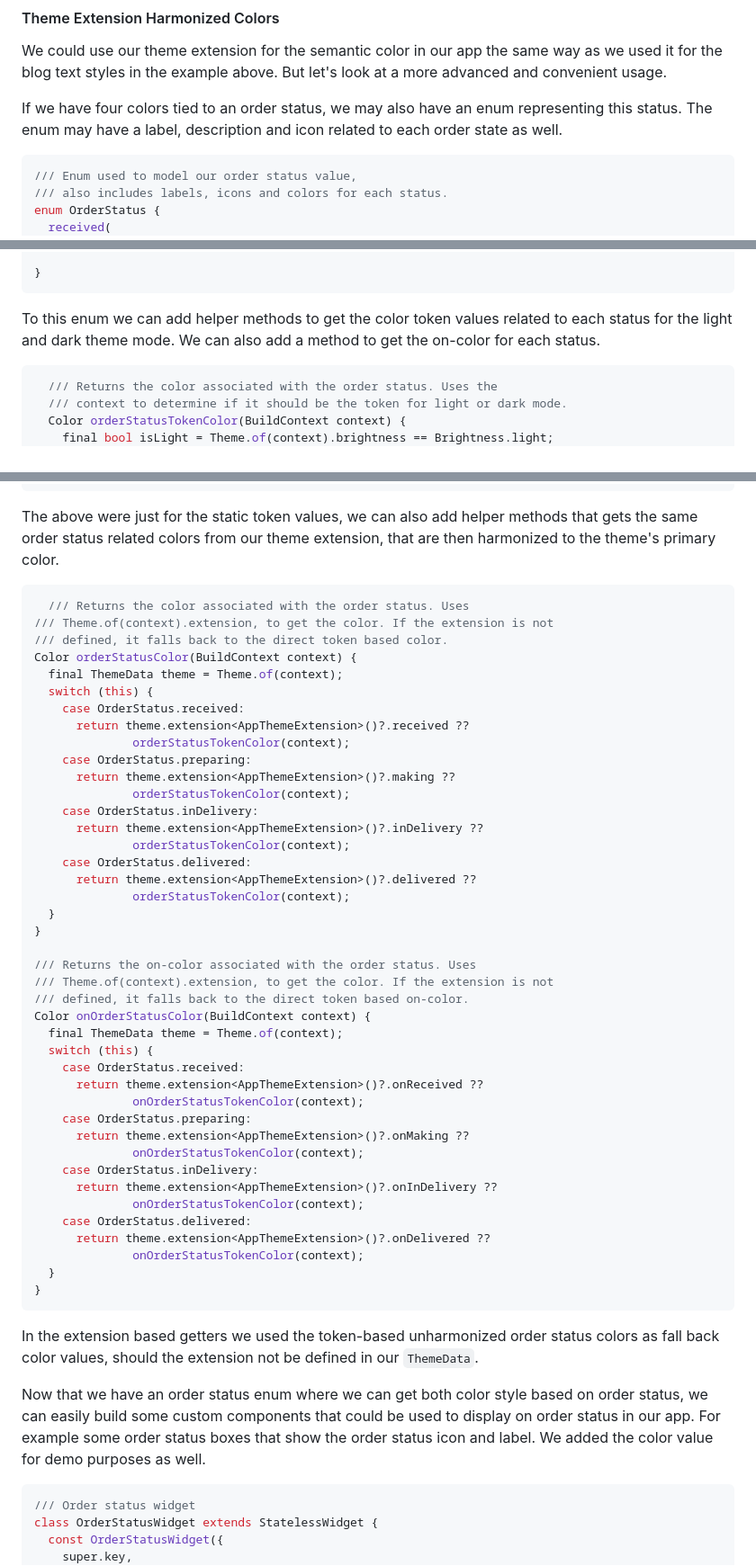
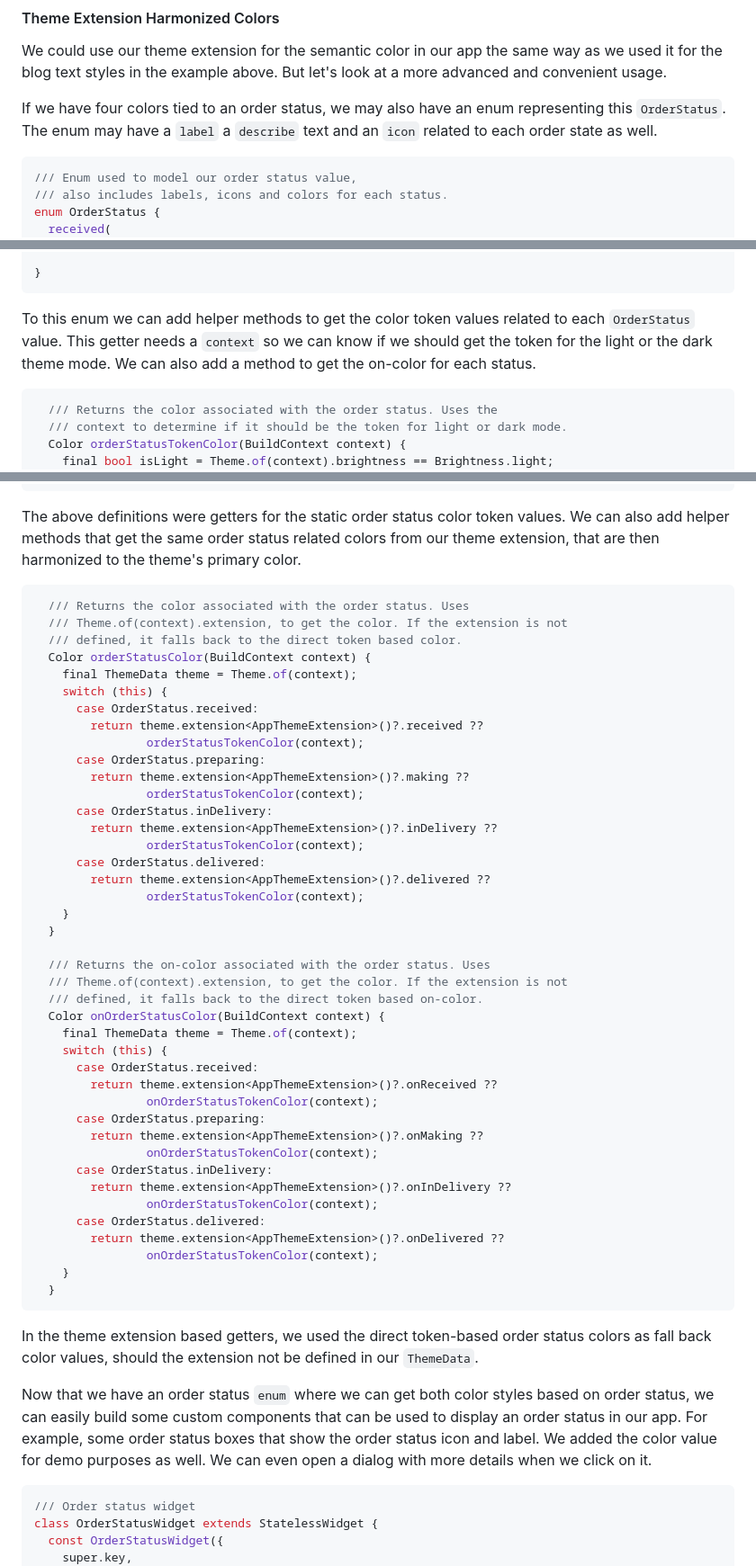
Before and after one commit to rydmike/adaptive_theme_demo, a Markdown page: README.md, 3 parts joined by grey strips. Shown: that part at 90% size. GitHub-like rendering.

````diff
--- a/README.md
+++ b/README.md
@@ -1473,7 +1473,7 @@ This will animate the font size change in all places in our app where we have us
 
 We could use our theme extension for the semantic color in our app the same way as we used it for the blog text styles in the example above. But let's look at a more advanced and convenient usage.
 
-If we have four colors tied to an order status, we may also have an enum representing this status. The enum may have a label, description and icon related to each order state as well.
+If we have four colors tied to an order status, we may also have an enum representing this `OrderStatus`. The enum may have a `label` a `describe` text and an `icon` related to each order state as well.
 
 ```dart
 /// Enum used to model our order status value,
@@ -1516,7 +1516,7 @@ enum OrderStatus {
 }
 ```
 
-To this enum we can add helper methods to get the color token values related to each status for the light and dark theme mode. We can also add a method to get the on-color for each status.
+To this enum we can add helper methods to get the color token values related to each `OrderStatus` value. This getter needs a `context` so we can know if we should get the token for the light or the dark theme mode. We can also add a method to get the on-color for each status.
 
 ```dart
   /// Returns the color associated with the order status. Uses the
@@ -1552,55 +1552,55 @@ To this enum we can add helper methods to get the color token values related to
   }
 ```
 
-The above were just for the static token values, we can also add helper methods that gets the same order status related colors from our theme extension, that are then harmonized to the theme's primary color.
+The above definitions were getters for the static order status color token values. We can also add helper methods that get the same order status related colors from our theme extension, that are then harmonized to the theme's primary color.
 
 ```dart
   /// Returns the color associated with the order status. Uses
-/// Theme.of(context).extension, to get the color. If the extension is not
-/// defined, it falls back to the direct token based color.
-Color orderStatusColor(BuildContext context) {
-  final ThemeData theme = Theme.of(context);
-  switch (this) {
-    case OrderStatus.received:
-      return theme.extension<AppThemeExtension>()?.received ??
-              orderStatusTokenColor(context);
-    case OrderStatus.preparing:
-      return theme.extension<AppThemeExtension>()?.making ??
-              orderStatusTokenColor(context);
-    case OrderStatus.inDelivery:
-      return theme.extension<AppThemeExtension>()?.inDelivery ??
-              orderStatusTokenColor(context);
-    case OrderStatus.delivered:
-      return theme.extension<AppThemeExtension>()?.delivered ??
-              orderStatusTokenColor(context);
-  }
-}
-
-/// Returns the on-color associated with the order status. Uses
-/// Theme.of(context).extension, to get the color. If the extension is not
-/// defined, it falls back to the direct token based on-color.
-Color onOrderStatusColor(BuildContext context) {
-  final ThemeData theme = Theme.of(context);
-  switch (this) {
-    case OrderStatus.received:
-      return theme.extension<AppThemeExtension>()?.onReceived ??
-              onOrderStatusTokenColor(context);
-    case OrderStatus.preparing:
-      return theme.extension<AppThemeExtension>()?.onMaking ??
-              onOrderStatusTokenColor(context);
-    case OrderStatus.inDelivery:
-      return theme.extension<AppThemeExtension>()?.onInDelivery ??
-              onOrderStatusTokenColor(context);
-    case OrderStatus.delivered:
-      return theme.extension<AppThemeExtension>()?.onDelivered ??
-              onOrderStatusTokenColor(context);
-  }
-}
-```
-
-In the extension based getters we used the token-based unharmonized order status colors as fall back color values, should the extension not be defined in our `ThemeData`.
-
-Now that we have an order status enum where we can get both color style based on order status, we can easily build some custom components that could be used to display on order status in our app. For example some order status boxes that show the order status icon and label. We added the color value for demo purposes as well.
+  /// Theme.of(context).extension, to get the color. If the extension is not
+  /// defined, it falls back to the direct token based color.
+  Color orderStatusColor(BuildContext context) {
+    final ThemeData theme = Theme.of(context);
+    switch (this) {
+      case OrderStatus.received:
+        return theme.extension<AppThemeExtension>()?.received ??
+                orderStatusTokenColor(context);
+      case OrderStatus.preparing:
+        return theme.extension<AppThemeExtension>()?.making ??
+                orderStatusTokenColor(context);
+      case OrderStatus.inDelivery:
+        return theme.extension<AppThemeExtension>()?.inDelivery ??
+                orderStatusTokenColor(context);
+      case OrderStatus.delivered:
+        return theme.extension<AppThemeExtension>()?.delivered ??
+                orderStatusTokenColor(context);
+    }
+  }
+
+  /// Returns the on-color associated with the order status. Uses
+  /// Theme.of(context).extension, to get the color. If the extension is not
+  /// defined, it falls back to the direct token based on-color.
+  Color onOrderStatusColor(BuildContext context) {
+    final ThemeData theme = Theme.of(context);
+    switch (this) {
+      case OrderStatus.received:
+        return theme.extension<AppThemeExtension>()?.onReceived ??
+                onOrderStatusTokenColor(context);
+      case OrderStatus.preparing:
+        return theme.extension<AppThemeExtension>()?.onMaking ??
+                onOrderStatusTokenColor(context);
+      case OrderStatus.inDelivery:
+        return theme.extension<AppThemeExtension>()?.onInDelivery ??
+                onOrderStatusTokenColor(context);
+      case OrderStatus.delivered:
+        return theme.extension<AppThemeExtension>()?.onDelivered ??
+                onOrderStatusTokenColor(context);
+    }
+  }
+```
+
+In the theme extension based getters, we used the direct token-based order status colors as fall back color values, should the extension not be defined in our `ThemeData`.
+
+Now that we have an order status `enum` where we can get both color styles based on order status, we can easily build some custom components that can be used to display an order status in our app. For example, some order status boxes that show the order status icon and label. We added the color value for demo purposes as well. We can even open a dialog with more details when we click on it.
 
 ```dart
 /// Order status widget
````
Also changed, not shown: other parts of README.md (+69 -6 lines).
